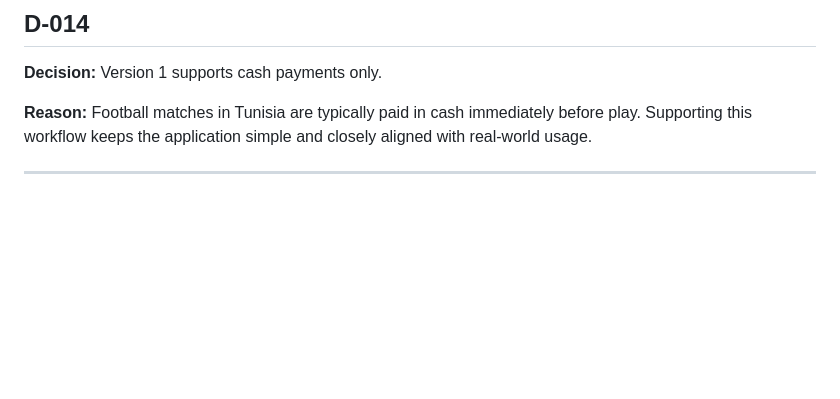
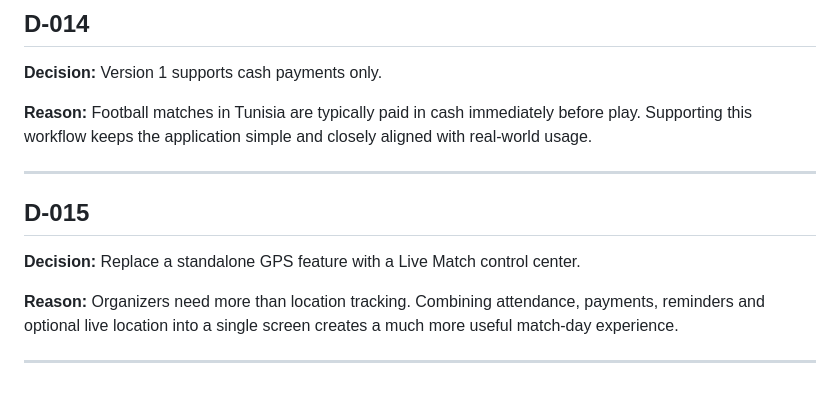
Before and after one commit to chkobbaa/kawwer, a Markdown page: docs/Decisions.md, the part around the change. GitHub-like rendering; blank space fills up the shorter version.

Commit message:
Design Live Match

```diff
--- a/docs/Decisions.md
+++ b/docs/Decisions.md
@@ -111,3 +111,11 @@
 **Reason:** Football matches in Tunisia are typically paid in cash immediately before play. Supporting this workflow keeps the application simple and closely aligned with real-world usage.
 
 ---
+
+## D-015
+
+**Decision:** Replace a standalone GPS feature with a Live Match control center.
+
+**Reason:** Organizers need more than location tracking. Combining attendance, payments, reminders and optional live location into a single screen creates a much more useful match-day experience.
+
+---
```
Also changed, not shown: docs/LiveMatch.md (added, +185 -0 lines).
